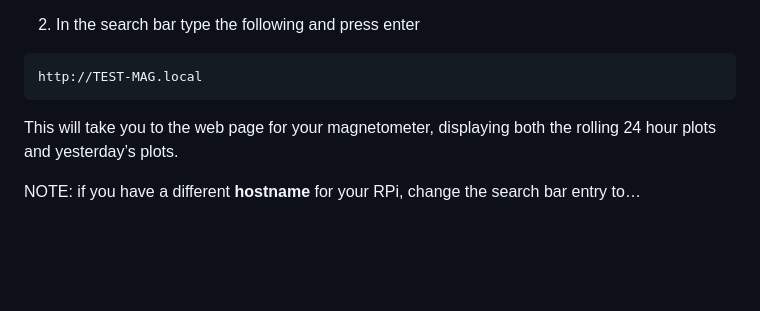
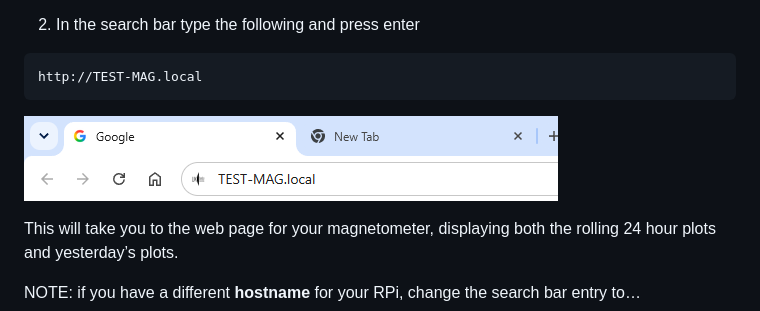
Before and after one commit to UKradioastro/UKRAA_Magnetometer, a Markdown page: README.md, the part around the change. Rendered like a GitHub page; pictures changed too: images/RPi_imager_05.PNG (added); blank space fills up the shorter version.

Commit message:
Text edit

````diff
--- a/README.md
+++ b/README.md
@@ -208,6 +208,9 @@ To access the PicoMagnetometer webpage on your desktop PC or your smart phone…
 ```
 http://TEST-MAG.local
 ```
+
+![img_05](images/RPi_imager_05.PNG)
+
 
 This will take you to the web page for your magnetometer, displaying both the rolling 24 hour plots and yesterday’s plots.
 
````
